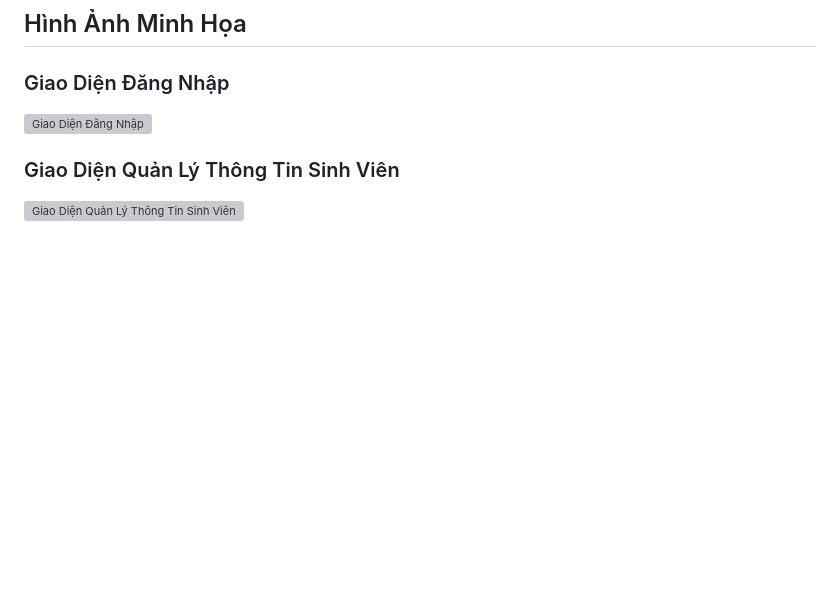
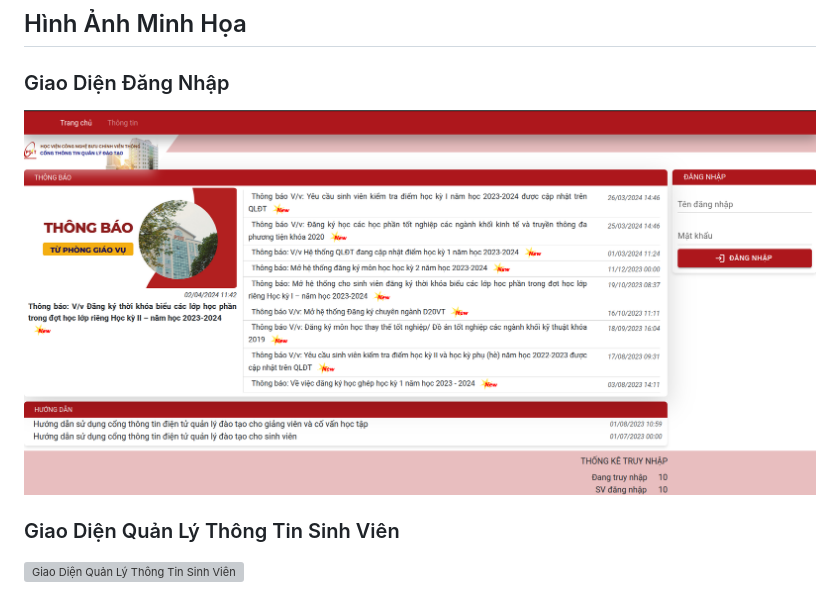
Before and after one commit to NguyenMinhDuc163/Academic-Registry, a Markdown page: README.md, the part around the change. Drawn GitHub-style; blank space fills up the shorter version; grey boxes are pictures that could not be loaded.

```diff
--- a/README.md
+++ b/README.md
@@ -71,7 +71,7 @@ Hà Nội, 2024
 
 ## Hình Ảnh Minh Họa
 ### Giao Diện Đăng Nhập
-![Giao Diện Đăng Nhập](path/to/login_screenshot.png)
+![Giao Diện Đăng Nhập](image/login.png)
 
 ### Giao Diện Quản Lý Thông Tin Sinh Viên
 ![Giao Diện Quản Lý Thông Tin Sinh Viên](path/to/student_management_screenshot.png)
```
